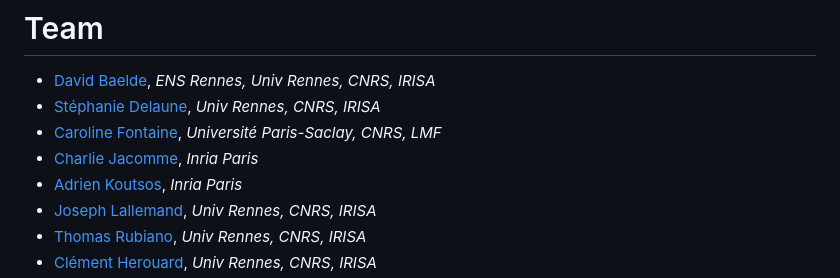
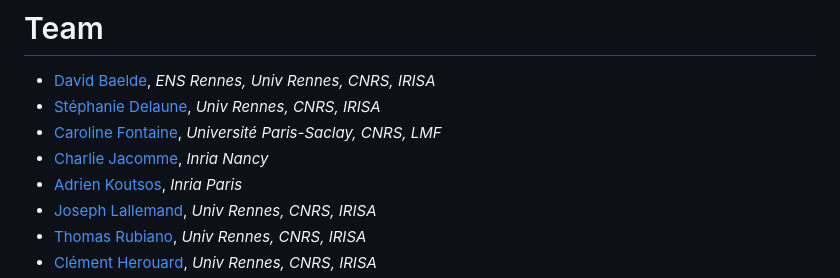
Before and after one commit to squirrel-prover/Squirrel-Prover.github.io, a Markdown page: index_src.md, the part around the change. Rendered like a GitHub page.

Commit message:
new Charlie's affiliation

```diff
--- a/index_src.md
+++ b/index_src.md
@@ -98,7 +98,7 @@ Examples used for the presentation are [here](examples.html).
  * [David Baelde](http://www.lsv.fr/~baelde/), _ENS Rennes, Univ Rennes, CNRS, IRISA_
  * [Stéphanie Delaune](http://people.irisa.fr/Stephanie.Delaune/), _Univ Rennes, CNRS, IRISA_
  * [Caroline Fontaine](http://www.lsv.fr/~fontaine/index.html.fr), _Université Paris-Saclay, CNRS, LMF_
- * [Charlie Jacomme](https://charlie.jacomme.fr), _Inria Paris_
+ * [Charlie Jacomme](https://charlie.jacomme.fr), _Inria Nancy_
  * [Adrien Koutsos](https://adrienkoutsos.fr/), _Inria Paris_
  * [Joseph Lallemand](https://people.irisa.fr/Joseph.Lallemand/), _Univ Rennes, CNRS, IRISA_
  * [Thomas Rubiano](https://people.irisa.fr/Thomas.Rubiano/), _Univ Rennes, CNRS, IRISA_
```
